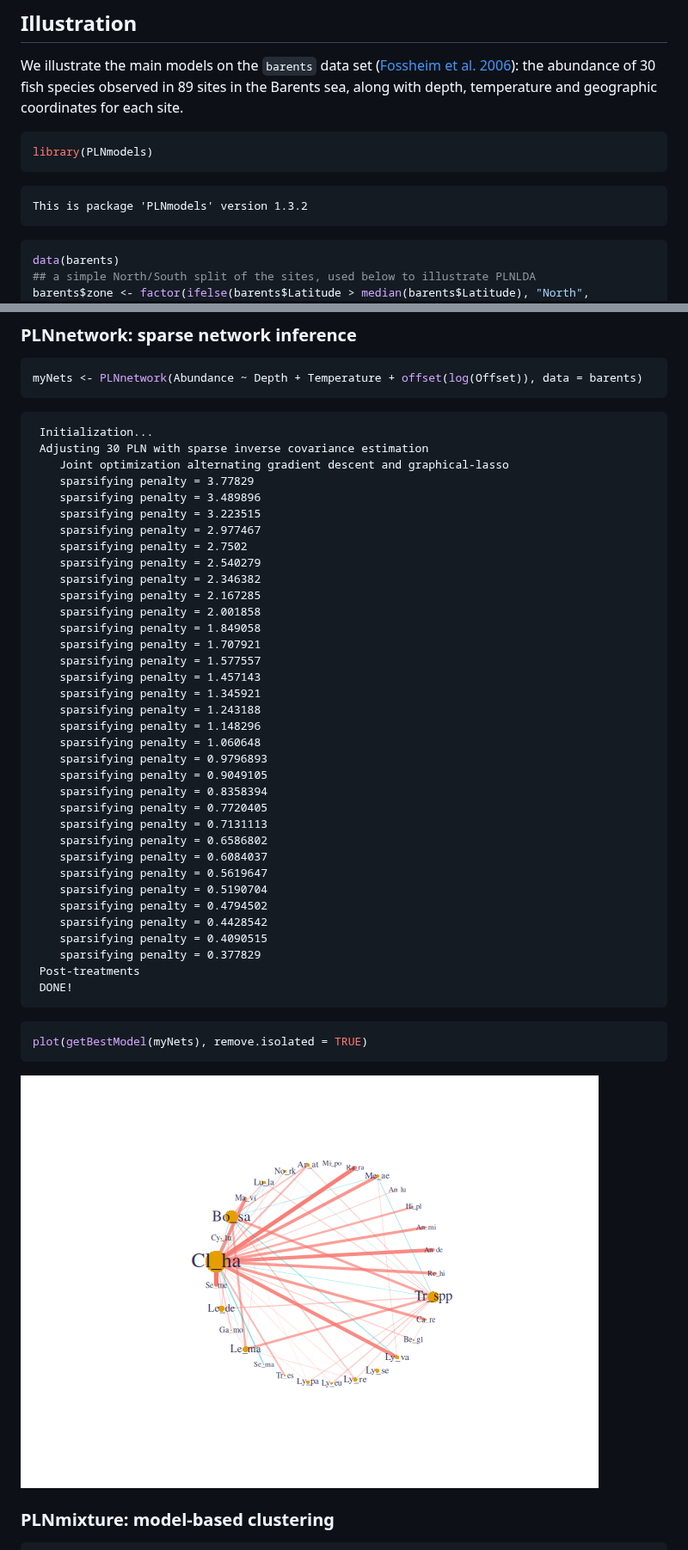
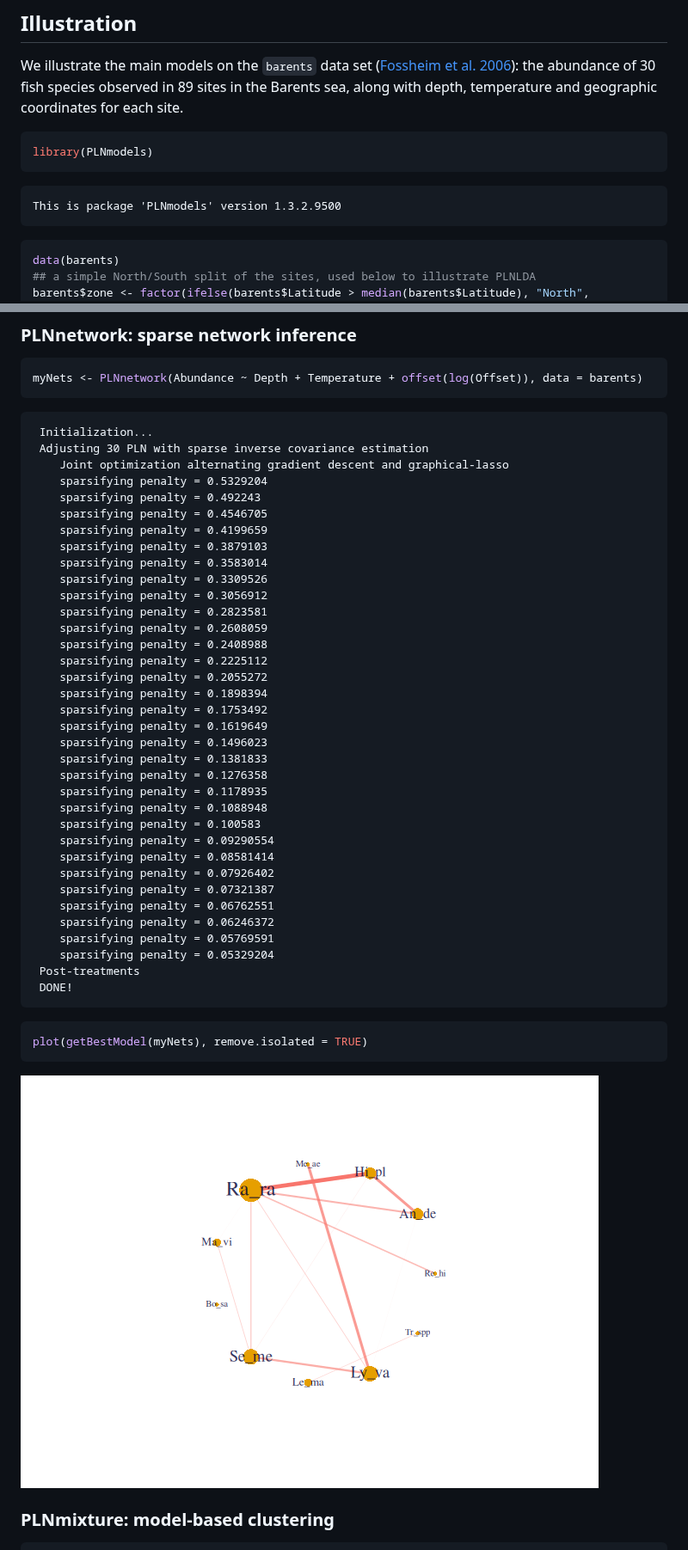
Before and after one commit to PLN-team/PLNmodels, a Markdown page: README.md, 2 parts joined by grey strips. Shown at 86% size. GitHub-like rendering; pictures changed too: man/figures/README-plnnetwork-1.png.

Commit message:
adapted vignettes and examples

````diff
--- a/README.md
+++ b/README.md
@@ -72,7 +72,7 @@ geographic coordinates for each site.
 library(PLNmodels)
 ```
 
-    This is package 'PLNmodels' version 1.3.2
+    This is package 'PLNmodels' version 1.3.2.9500
 
 ``` r
 data(barents)
@@ -164,36 +164,36 @@ myNets <- PLNnetwork(Abundance ~ Depth + Temperature + offset(log(Offset)), data
      Initialization...
      Adjusting 30 PLN with sparse inverse covariance estimation
         Joint optimization alternating gradient descent and graphical-lasso
-        sparsifying penalty = 3.77829
-        sparsifying penalty = 3.489896
-        sparsifying penalty = 3.223515
-        sparsifying penalty = 2.977467
-        sparsifying penalty = 2.7502
-        sparsifying penalty = 2.540279
-        sparsifying penalty = 2.346382
-        sparsifying penalty = 2.167285
-        sparsifying penalty = 2.001858
-        sparsifying penalty = 1.849058
-        sparsifying penalty = 1.707921
-        sparsifying penalty = 1.577557
-        sparsifying penalty = 1.457143
-        sparsifying penalty = 1.345921
-        sparsifying penalty = 1.243188
-        sparsifying penalty = 1.148296
-        sparsifying penalty = 1.060648
-        sparsifying penalty = 0.9796893
-        sparsifying penalty = 0.9049105
-        sparsifying penalty = 0.8358394
-        sparsifying penalty = 0.7720405
-        sparsifying penalty = 0.7131113
-        sparsifying penalty = 0.6586802
-        sparsifying penalty = 0.6084037
-        sparsifying penalty = 0.5619647
-        sparsifying penalty = 0.5190704
-        sparsifying penalty = 0.4794502
-        sparsifying penalty = 0.4428542
-        sparsifying penalty = 0.4090515
-        sparsifying penalty = 0.377829
+        sparsifying penalty = 0.5329204
+        sparsifying penalty = 0.492243
+        sparsifying penalty = 0.4546705
+        sparsifying penalty = 0.4199659
+        sparsifying penalty = 0.3879103
+        sparsifying penalty = 0.3583014
+        sparsifying penalty = 0.3309526
+        sparsifying penalty = 0.3056912
+        sparsifying penalty = 0.2823581
+        sparsifying penalty = 0.2608059
+        sparsifying penalty = 0.2408988
+        sparsifying penalty = 0.2225112
+        sparsifying penalty = 0.2055272
+        sparsifying penalty = 0.1898394
+        sparsifying penalty = 0.1753492
+        sparsifying penalty = 0.1619649
+        sparsifying penalty = 0.1496023
+        sparsifying penalty = 0.1381833
+        sparsifying penalty = 0.1276358
+        sparsifying penalty = 0.1178935
+        sparsifying penalty = 0.1088948
+        sparsifying penalty = 0.100583
+        sparsifying penalty = 0.09290554
+        sparsifying penalty = 0.08581414
+        sparsifying penalty = 0.07926402
+        sparsifying penalty = 0.07321387
+        sparsifying penalty = 0.06762551
+        sparsifying penalty = 0.06246372
+        sparsifying penalty = 0.05769591
+        sparsifying penalty = 0.05329204
      Post-treatments
      DONE!
 
````
Also changed, not shown: other parts of README.md (+4 -4 lines), man/figures/README-plnlda-1.png, man/figures/README-plnmixture-1.png, 2 other files.
